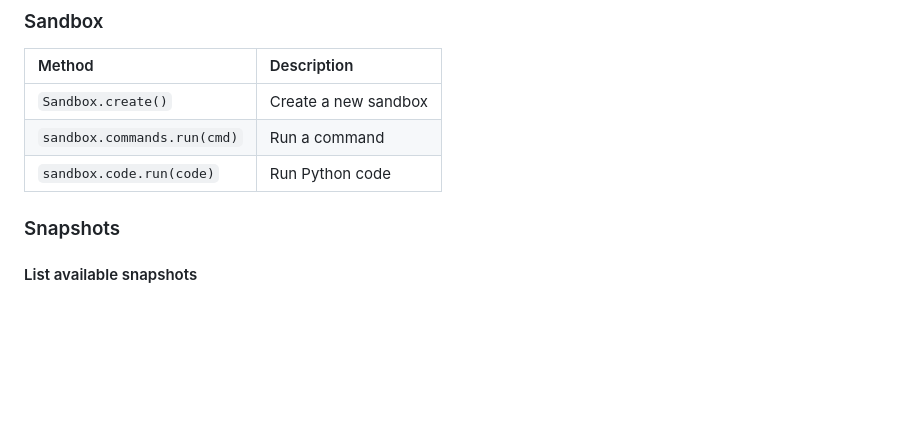
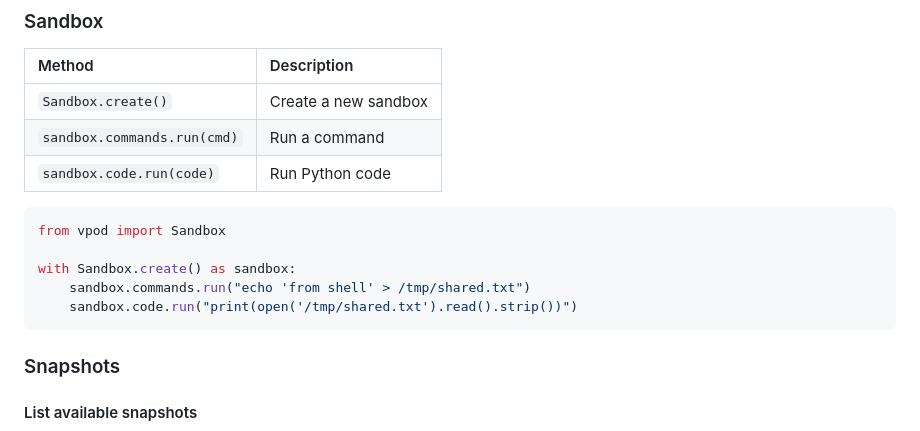
Before and after one commit to capsulerun/vpod, a Markdown page: README.md, the part around the change. Rendered like a GitHub page; blank space fills up the shorter version.

Commit message:
Include example code in README for Sandbox usage
Add Python code example for using Sandbox features

````diff
--- a/README.md
+++ b/README.md
@@ -131,6 +131,14 @@ Full reference for the CLI and Python SDK.
 | `sandbox.commands.run(cmd)` | Run a command |
 | `sandbox.code.run(code)` | Run Python code |
 
+```python
+from vpod import Sandbox
+
+with Sandbox.create() as sandbox:
+    sandbox.commands.run("echo 'from shell' > /tmp/shared.txt")
+    sandbox.code.run("print(open('/tmp/shared.txt').read().strip())")
+```
+
 ### Snapshots
 
 #### List available snapshots
````
